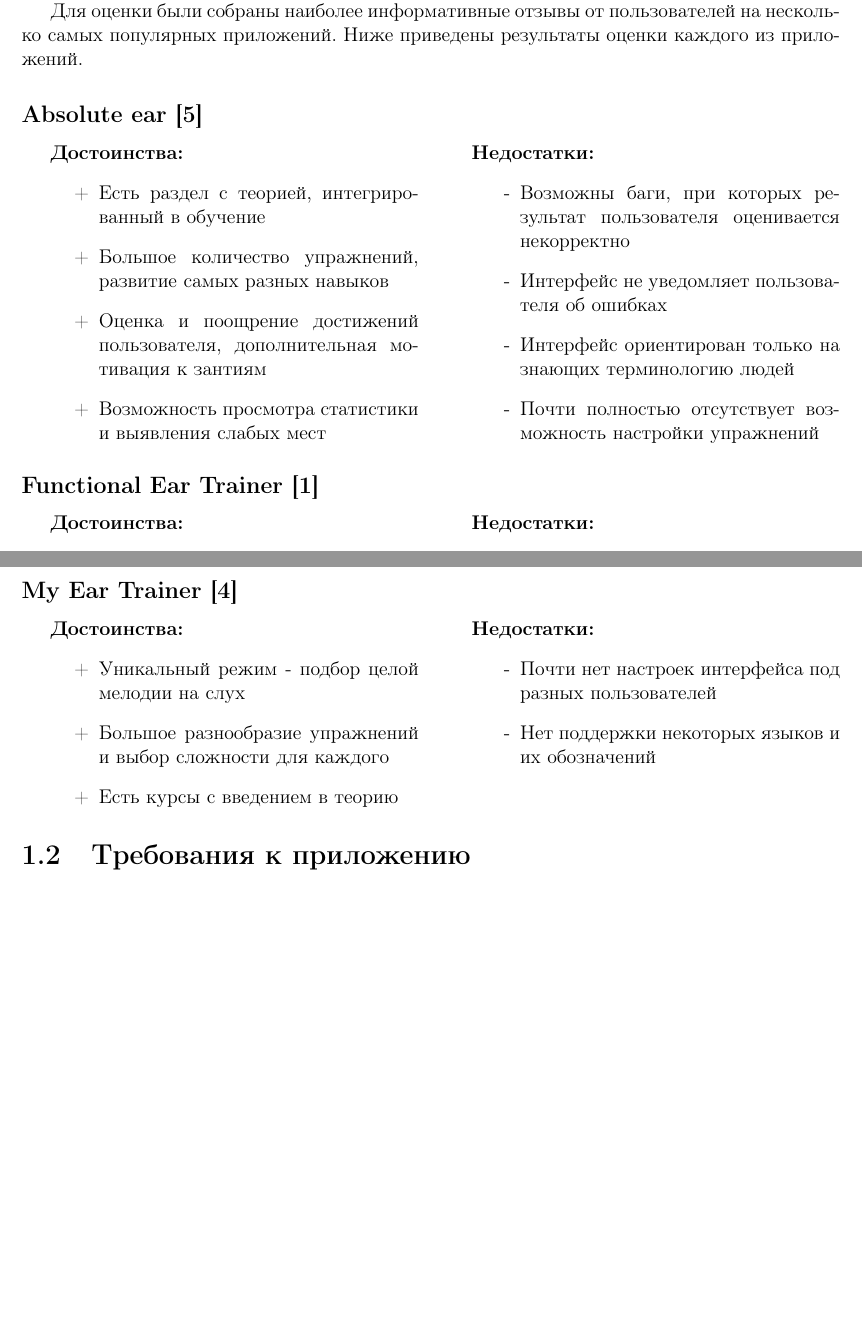
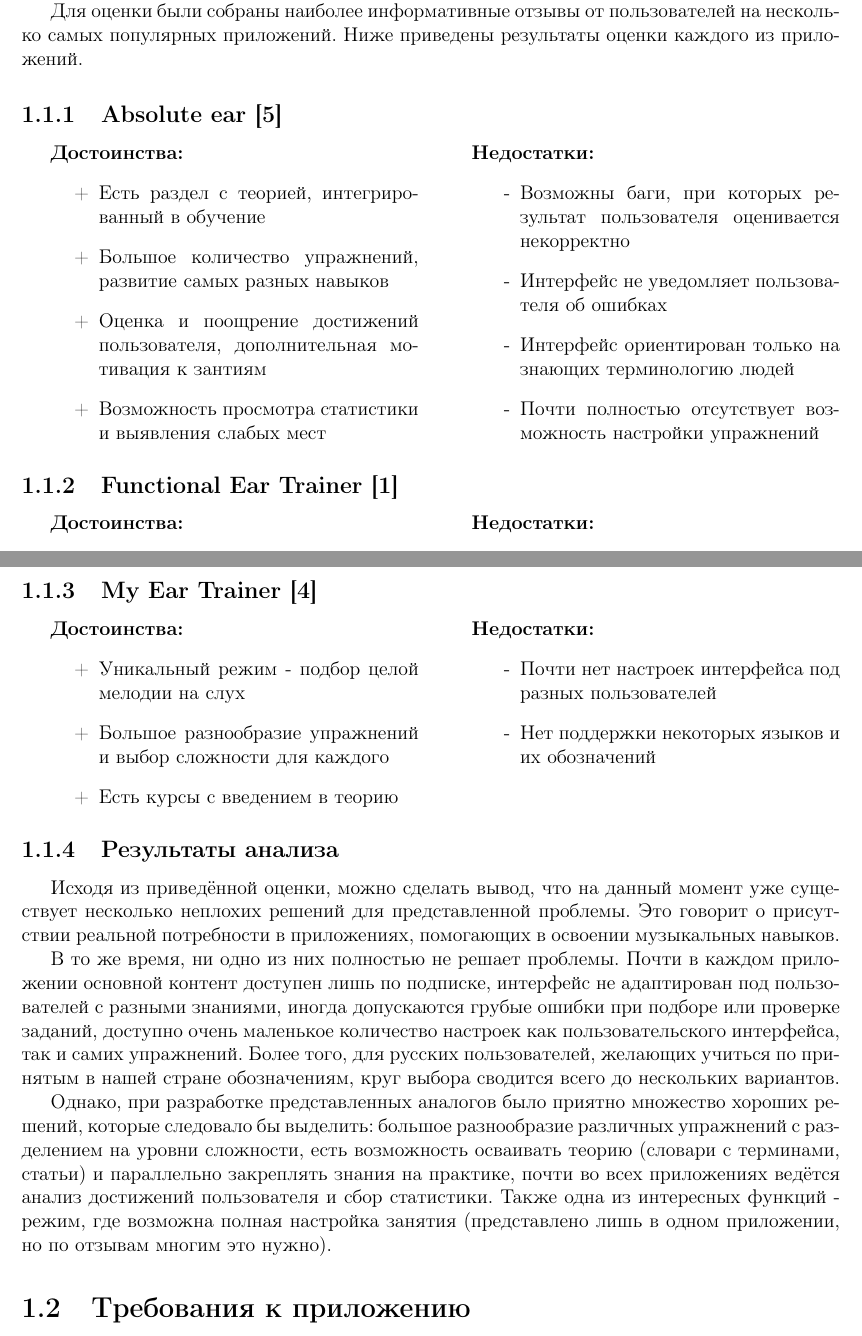
Before and after one commit to d-zaytsev/course1-text, a LaTeX document (kproject.tex, which reads review.tex): two parts of pages 5 and 6 of 8, joined at a grey line, cut so that both start at the same text, the shorter picture padded with empty space. Compiled offline with LaTeX, dvips and Ghostscript.

Commit message:
add results analysis

```diff
--- a/review.tex
+++ b/review.tex
@@ -5,8 +5,7 @@
 Перед началом работы над приложением был проведён анализ существующих решений. Целью было выявление их преимуществ и недостатков, а также отбор интересных идей, которые могли бы быть полезными для пользователя. \par
 Для оценки были собраны наиболее информативные отзывы от пользователей на несколько самых популярных приложений. Ниже приведены результаты оценки каждого из приложений.
 % ---
-\subsection*{Absolute ear\cite{Apps1}}
-\addcontentsline{toc}{subsection}{Absolute ear}
+\subsection[Absolute ear]{Absolute ear\cite{Apps1}}
 \begin{minipage}[t]{0.45\textwidth}
 \textbf{Достоинства:}
 \begin{itemize}
@@ -27,8 +26,7 @@
 \end{itemize}
 \end{minipage}
 % ---
-\subsection*{Functional Ear Trainer\cite{Apps2}}
-\addcontentsline{toc}{subsection}{Functional Ear Trainer}
+\subsection[Functional Ear Trainer]{Functional Ear Trainer\cite{Apps2}}
 \begin{minipage}[t]{0.45\textwidth}
 \textbf{Достоинства:}
 \begin{itemize}
@@ -47,8 +45,7 @@
 \end{itemize}
 \end{minipage}
 % ---
-\subsection*{My Ear Trainer\cite{Apps3}}
-\addcontentsline{toc}{subsection}{My Ear Trainer}
+\subsection[My Ear Trainer]{My Ear Trainer\cite{Apps3}}
 \begin{minipage}[t]{0.45\textwidth}
 \textbf{Достоинства:}
 \begin{itemize}
@@ -65,6 +62,10 @@
   \item[-] Нет поддержки некоторых языков и их обозначений
 \end{itemize}
 \end{minipage}
+\subsection{Результаты анализа}
+Исходя из приведённой оценки, можно сделать вывод, что на данный момент уже существует несколько неплохих решений для представленной проблемы. Это говорит о присутствии реальной потребности в приложениях, помогающих в освоении музыкальных навыков.\par
+В то же время, ни одно из них полностью не решает проблемы. Почти в каждом приложении основной контент доступен лишь по подписке, интерфейс не адаптирован под пользователей с разными знаниями, иногда допускаются грубые ошибки при подборе или проверке заданий, доступно очень маленькое количество настроек как пользовательского интерфейса, так и самих упражнений. Более того, для русских пользователей, желающих учиться по принятым в нашей стране обозначениям, круг выбора сводится всего до нескольких вариантов.\par
+Однако, при разработке представленных аналогов было приятно множество хороших решений, которые следовало бы выделить: большое разнообразие различных упражнений с разделением на уровни сложности, есть возможность осваивать теорию (словари с терминами, статьи) и параллельно закреплять знания на практике, почти во всех приложениях ведётся анализ достижений пользователя и сбор статистики. Также одна из интересных функций - режим, где возможна полная настройка занятия (представлено лишь в одном приложении, но по отзывам многим это нужно).
 \section{Требования к приложению}
 Исходя из результатов проведённого анализа, были сформулированы \textbf{требования}. Обучающее приложение должно:
 \begin{enumerate}
```
Also changed, not shown: kproject.pdf.
